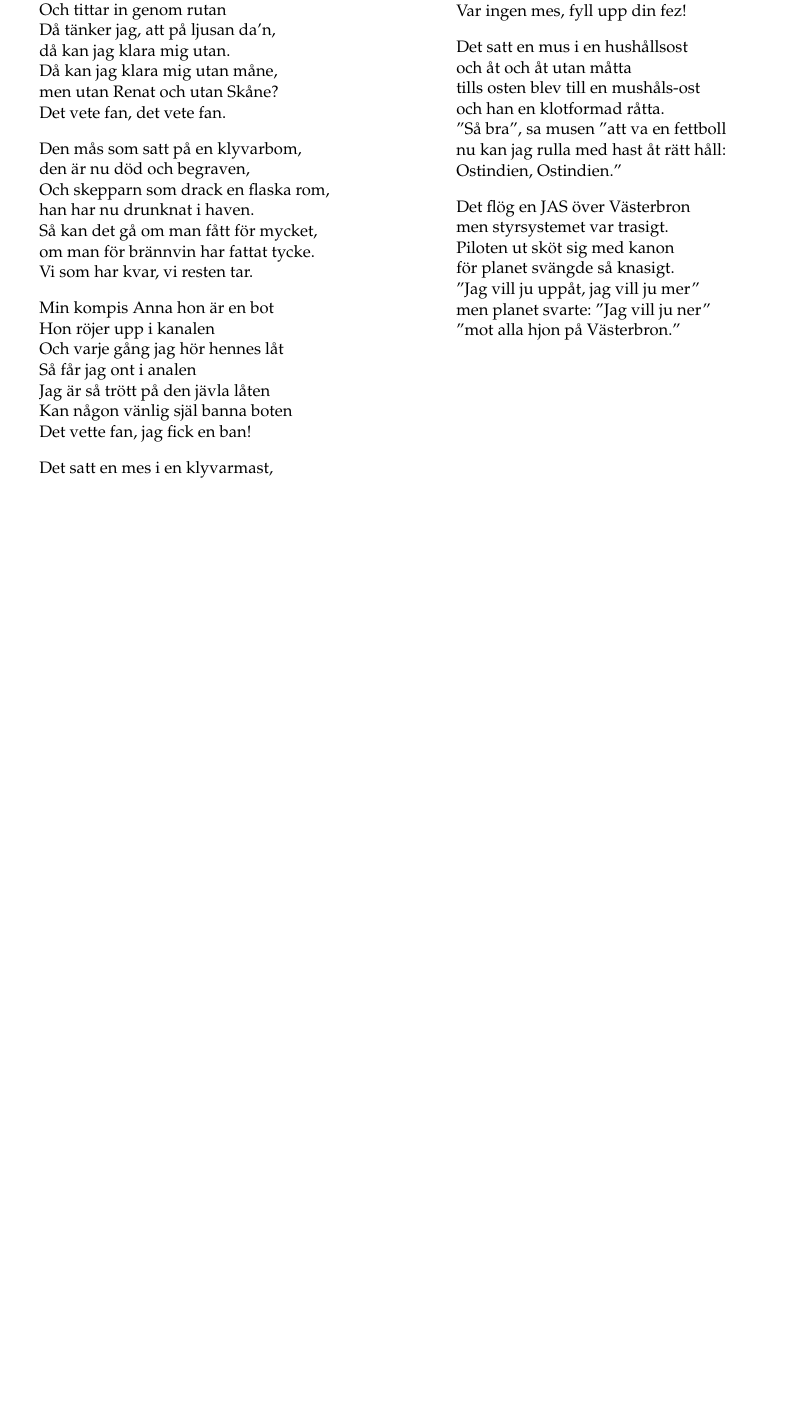
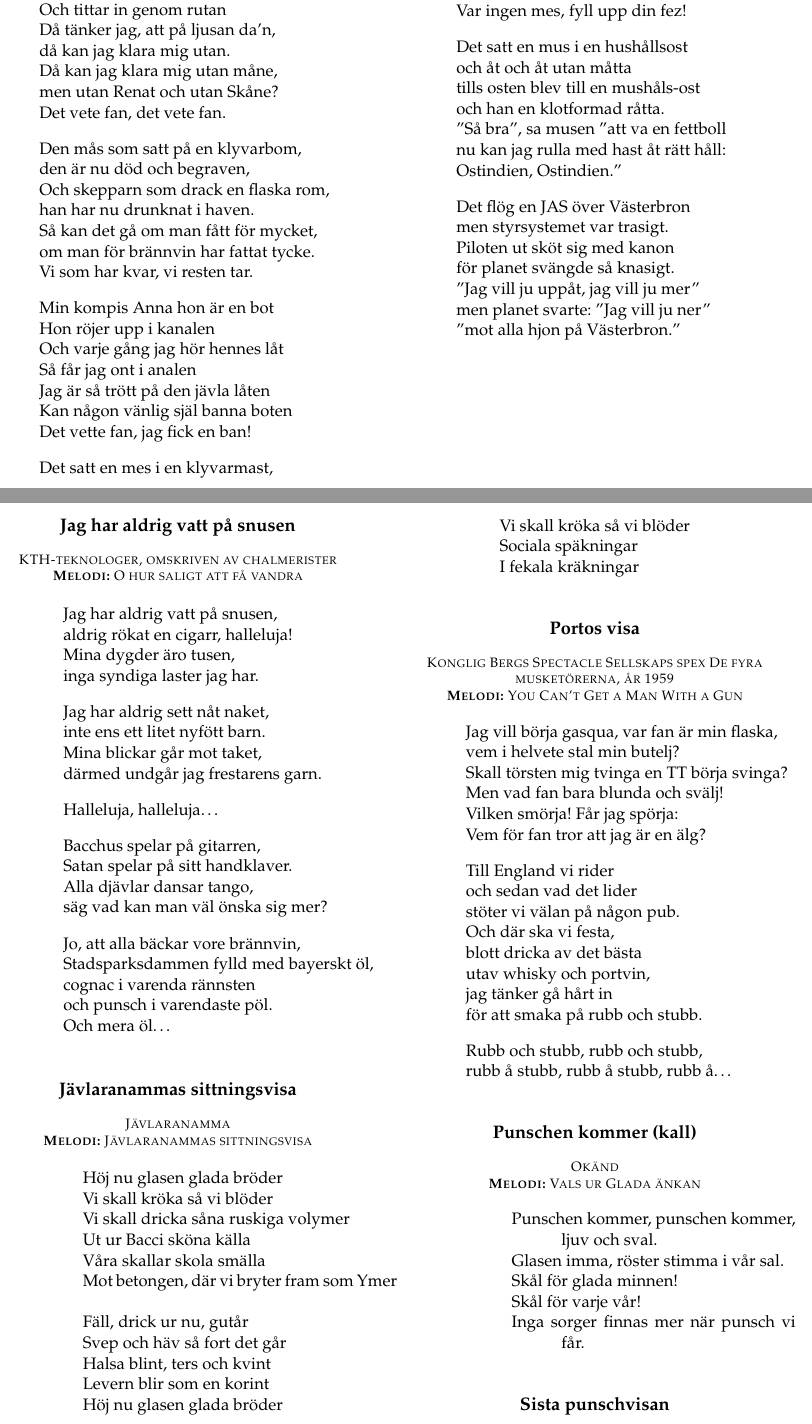
Before and after one commit to bowald/mts-sang-hafte, a LaTeX document (sanghafte.tex): part of page 3 of 3 before the commit and two parts of pages 3 and 4 of 5 after it, the two joined at a grey line, cut so that both start at the same text, the shorter picture padded with empty space. Compiled offline with pdfLaTeX.

Commit message:
more songs

```diff
--- a/sanghafte.tex
+++ b/sanghafte.tex
@@ -294,4 +294,125 @@ men planet svarte: ''Jag vill ju ner'' \\
 %------------------------------------------------
 \end{verse}
 
+\newpage
 %----------------------------------------------------------------------------------------
+\poemtitle{Jag har aldrig vatt på snusen}
+
+\settowidth{\versewidth}{aldrig rökat en cigarr, halleluja!} % Insert one of the average-sized verses, used for centering the poem
+
+\poemauthorcenter{KTH-teknologer, omskriven av chalmerister}
+\poemauthorcenter{\textbf{Melodi:} O hur saligt att få vandra}
+\begin{verse}[\versewidth]
+
+%------------------------------------------------
+Jag har aldrig vatt på snusen,\\
+aldrig rökat en cigarr, halleluja!\\
+Mina dygder äro tusen,\\
+inga syndiga laster jag har.\\!
+
+Jag har aldrig sett nåt naket,\\
+inte ens ett litet nyfött barn.\\
+Mina blickar går mot taket,\\
+därmed undgår jag frestarens garn.\\!
+
+Halleluja, halleluja\dots \\!
+
+Bacchus spelar på gitarren,\\
+Satan spelar på sitt handklaver.\\
+Alla djävlar dansar tango,\\
+säg vad kan man väl önska sig mer?\\!
+
+Jo, att alla bäckar vore brännvin,\\
+Stadsparksdammen fylld med bayerskt öl,\\
+cognac i varenda rännsten\\
+och punsch i varendaste pöl.\\
+Och mera öl\dots\\!
+
+%------------------------------------------------
+\end{verse}
+
+\poemtitle{Jävlaranammas sittningsvisa}
+
+\settowidth{\versewidth}{Vi skall kröka så vi blöder} % Insert one of the average-sized verses, used for centering the poem
+
+\poemauthorcenter{Jävlaranamma}
+\poemauthorcenter{\textbf{Melodi:} Jävlaranammas sittningsvisa}
+\begin{verse}[\versewidth]
+
+%------------------------------------------------
+Höj nu glasen glada bröder\\
+Vi skall kröka så vi blöder\\
+Vi skall dricka såna ruskiga volymer\\
+Ut ur Bacci sköna källa\\
+Våra skallar skola smälla\\
+Mot betongen, där vi bryter fram som Ymer\\
+Fäll, drick ur nu, gutår\\
+Svep och häv så fort det går\\
+Halsa blint, ters och kvint\\
+Levern blir som en korint\\
+Höj nu glasen glada bröder\\
+Vi skall kröka så vi blöder\\
+Sociala späkningar\\
+I fekala kräkningar\\!
+%------------------------------------------------
+\end{verse}
+
+%----------------------------------------------------------------------------------------
+\poemtitle{Portos visa}
+
+\settowidth{\versewidth}{Men vad fan bara blunda och svälj!} % Insert one of the average-sized verses, used for centering the poem
+
+\poemauthorcenter{Konglig Bergs Spectacle Sellskaps spex De fyra musketörerna, år 1959}
+\poemauthorcenter{\textbf{Melodi:} You Can’t Get a Man With a Gun}
+\begin{verse}[\versewidth]
+
+%------------------------------------------------
+Jag vill börja gasqua, var fan är min flaska,\\
+vem i helvete stal min butelj?\\
+Skall törsten mig tvinga en TT börja svinga?\\
+Men vad fan bara blunda och svälj!\\
+Vilken smörja! Får jag spörja:\\
+Vem för fan tror att jag är en älg?\\!
+
+Till England vi rider\\
+och sedan vad det lider\\
+stöter vi välan på någon pub.\\
+Och där ska vi festa,\\
+blott dricka av det bästa\\
+utav whisky och portvin,\\
+jag tänker gå hårt in\\
+för att smaka på rubb och stubb.\\!
+
+Rubb och stubb, rubb och stubb,\\
+rubb å stubb, rubb å stubb, rubb å\dots\\!
+
+%------------------------------------------------
+\end{verse}
+
+%----------------------------------------------------------------------------------------
+\poemtitle{Punschen kommer (kall)}
+
+\settowidth{\versewidth}{Skål för glada minnen!} % Insert one of the average-sized verses, used for centering the poem
+
+\poemauthorcenter{Okänd}
+\poemauthorcenter{\textbf{Melodi:} Vals ur Glada änkan}
+\begin{verse}[\versewidth]
+
+%------------------------------------------------
+Punschen kommer, punschen kommer, ljuv och sval.\\
+Glasen imma, röster stimma i vår sal.\\
+Skål för glada minnen!\\
+Skål för varje vår!\\
+Inga sorger finnas mer när punsch vi får.\\!
+
+%------------------------------------------------
+\end{verse}
+
+%----------------------------------------------------------------------------------------
+\poemtitle{Sista punschvisan}
+
+\settowidth{\versewidth}{Skål för glada minnen!} % Insert one of the average-sized verses, used for centering the poem
+
+\poemauthorcenter{Okänd}
+\poemauthorcenter{\textbf{Melodi:} Auld Lang Syne}
+\begin{verse}[\versewidth]
```
Also changed, not shown: sanghafte.pdf, sanghafte.tex (40 more changed lines).
